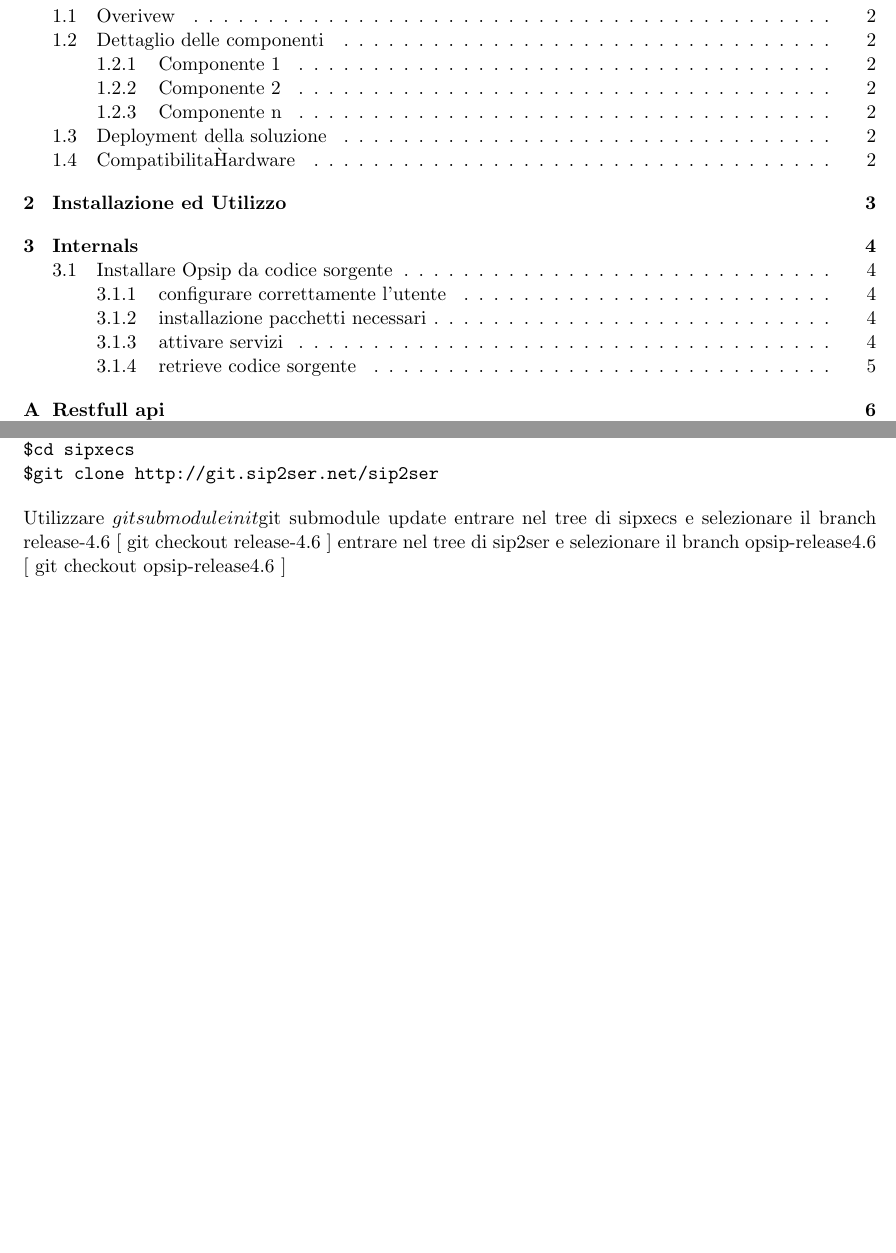
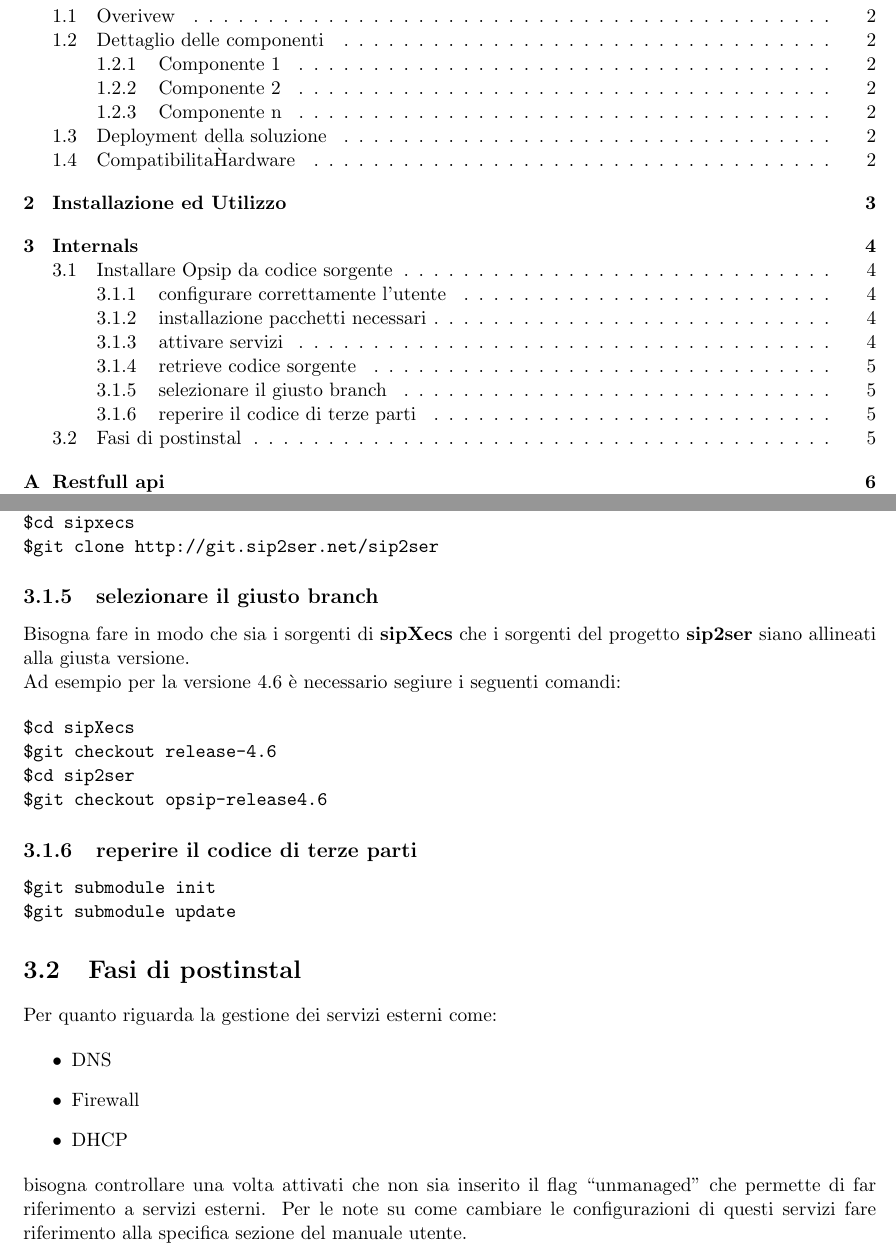
Before and after one commit to spaghetty/sip2ser, a LaTeX document (doc/main.tex, which reads doc/developer_manual/build_source.tex): two parts of pages 2 and 6 of 9, joined at a grey line, cut so that both start at the same text, the shorter picture padded with empty space. Compiled offline with pdfLaTeX.

Commit message:
cange detail on developer manual

```diff
--- a/doc/developer_manual/build_source.tex
+++ b/doc/developer_manual/build_source.tex
@@ -58,8 +58,37 @@
 $git clone http://git.sip2ser.net/sip2ser
 \end{verbatim}
 
-Utilizzare
+
+\subsection{selezionare il giusto branch}
+
+Bisogna fare in modo che sia i sorgenti di \textbf{sipXecs} che i sorgenti del progetto \textbf{sip2ser} siano allineati alla giusta versione.
+
+Ad esempio per la versione 4.6 \`e necessario segiure i seguenti comandi:
+
+\begin{verbatim}
+$cd sipXecs
+$git checkout release-4.6
+$cd sip2ser
+$git checkout opsip-release4.6
+\end{verbatim}
+
+\subsection{reperire il codice di terze parti}
+
+\begin{verbatim}
 $git submodule init
 $git submodule update
-entrare nel tree di sipxecs e selezionare il branch release-4.6 [ git checkout release-4.6 ]
-entrare nel tree di sip2ser e selezionare il branch opsip-release4.6 [ git checkout opsip-release4.6 ]
+\end{verbatim}
+
+
+\section{Fasi di postinstal}
+
+Per quanto riguarda la gestione dei servizi esterni come:
+
+\begin{itemize}
+\item DNS
+\item Firewall
+\item DHCP
+\end{itemize}
+
+bisogna controllare una volta attivati che non sia inserito il flag ``unmanaged'' che permette di far riferimento a servizi esterni.
+Per le note su come cambiare le configurazioni di questi servizi fare riferimento alla specifica sezione del manuale utente.
```
